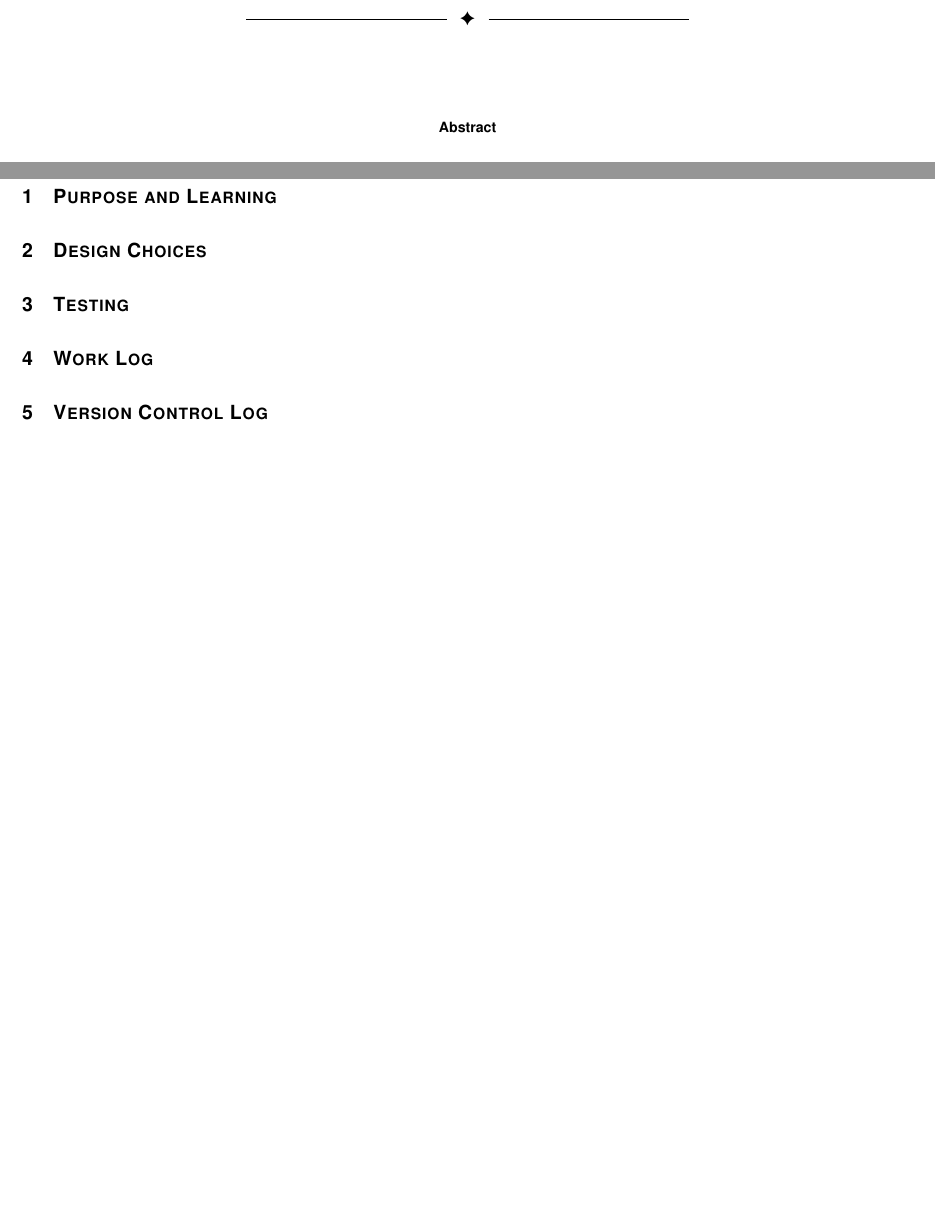
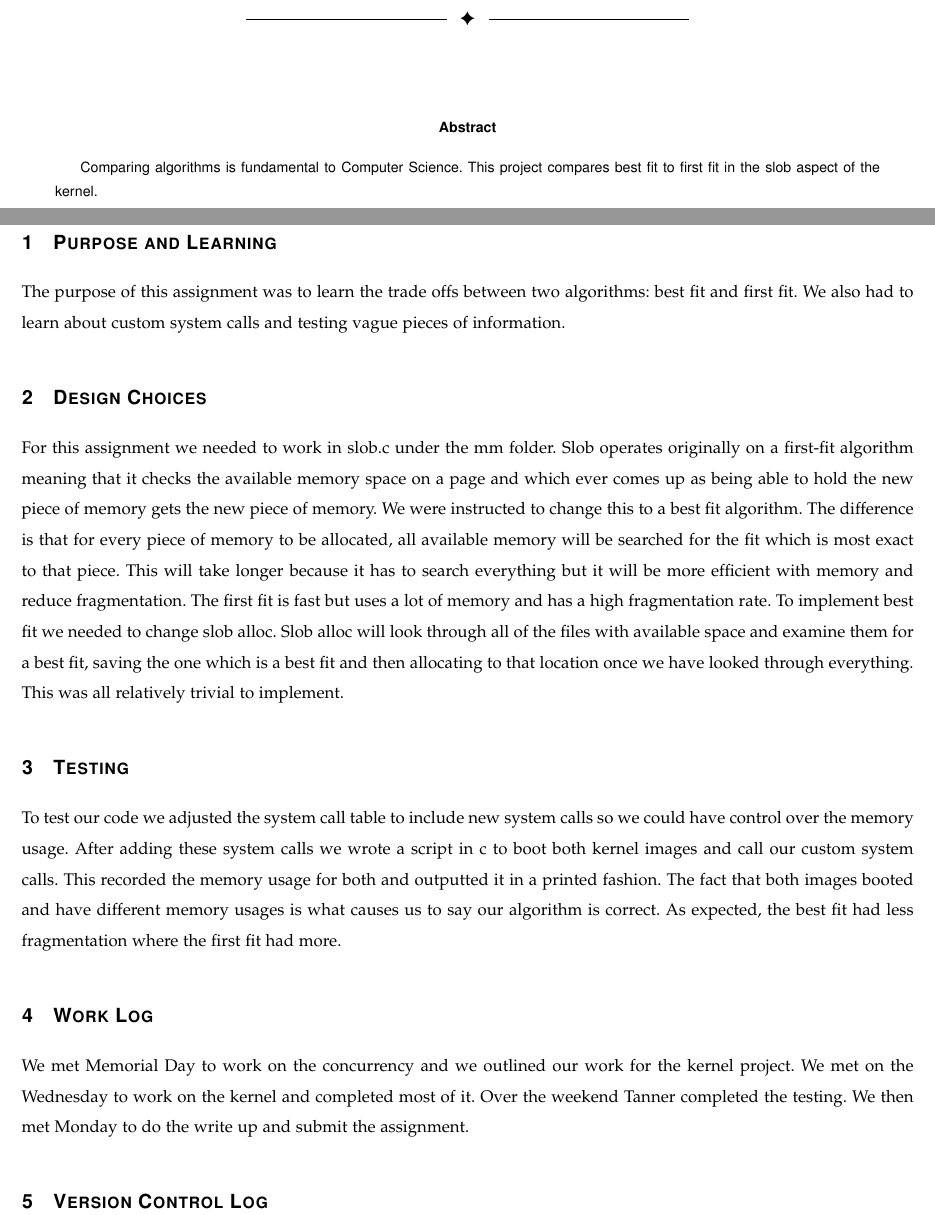
Before and after one commit to stribyw/CS444_Group10-01, a LaTeX paper (assign4/write_up.tex): two parts of pages 1 and 3 of 3, joined at a grey line, cut so that both start at the same text, the shorter picture padded with empty space. Compiled offline with pdfLaTeX; a missing font is replaced by an installed copy or a similar font; a LaTeX package or settings file that is missing is left out.

Commit message:
added to write up

```diff
--- a/assign4/write_up.tex
+++ b/assign4/write_up.tex
@@ -41,14 +41,40 @@
 \begin{document}
 \maketitle
 \begin{abstract}
+Comparing algorithms is fundamental to Computer Science. This project
+compares best fit to first fit in the slob aspect of the kernel.
 \end{abstract}
 \newpage
 \tableofcontents
 \newpage
 \section{Purpose and Learning}
+The purpose of this assignment was to learn the trade offs between two algorithms:
+best fit and first fit. We also had to learn about custom system calls and
+testing vague pieces of information.
 \section{Design Choices}
+For this assignment we needed to work in slob.c under the mm folder. Slob operates
+originally on a first-fit algorithm meaning that it checks the available memory space
+on a page and which ever comes up as being able to hold the new piece of memory gets
+the new piece of memory. We were instructed to change this to a best fit algorithm.
+The difference is that for every piece of memory to be allocated, all available memory
+will be searched for the fit which is most exact to that piece. This will take longer
+because it has to search everything but it will be more efficient with memory and reduce
+ fragmentation. The first fit is fast but uses a lot of memory and has a high fragmentation
+ rate. To implement best fit we needed to change slob alloc. Slob alloc
+ will look through all of the files with available space and examine them for a best fit,
+ saving the one which is a best fit and then allocating to that location once we have looked
+ through everything. This was all relatively trivial to implement.
 \section{Testing}
+To test our code we adjusted the system call table to include new system calls so we
+could have control over the memory usage. After adding these system calls we wrote a
+script in c to boot both kernel images and call our custom system calls. This recorded
+the memory usage for both and outputted it in a printed fashion. The fact that both images
+booted and have different memory usages is what causes us to say our algorithm is correct.
+As expected, the best fit had less fragmentation where the first fit had more.
 \section{Work Log}
+We met Memorial Day to work on the concurrency and we outlined our work for the kernel project.
+We met on the Wednesday to work on the kernel and completed most of it. Over the weekend Tanner
+completed the testing. We then met Monday to do the write up and submit the assignment.
 \section{Version Control Log}
 
 \end{document}
```
